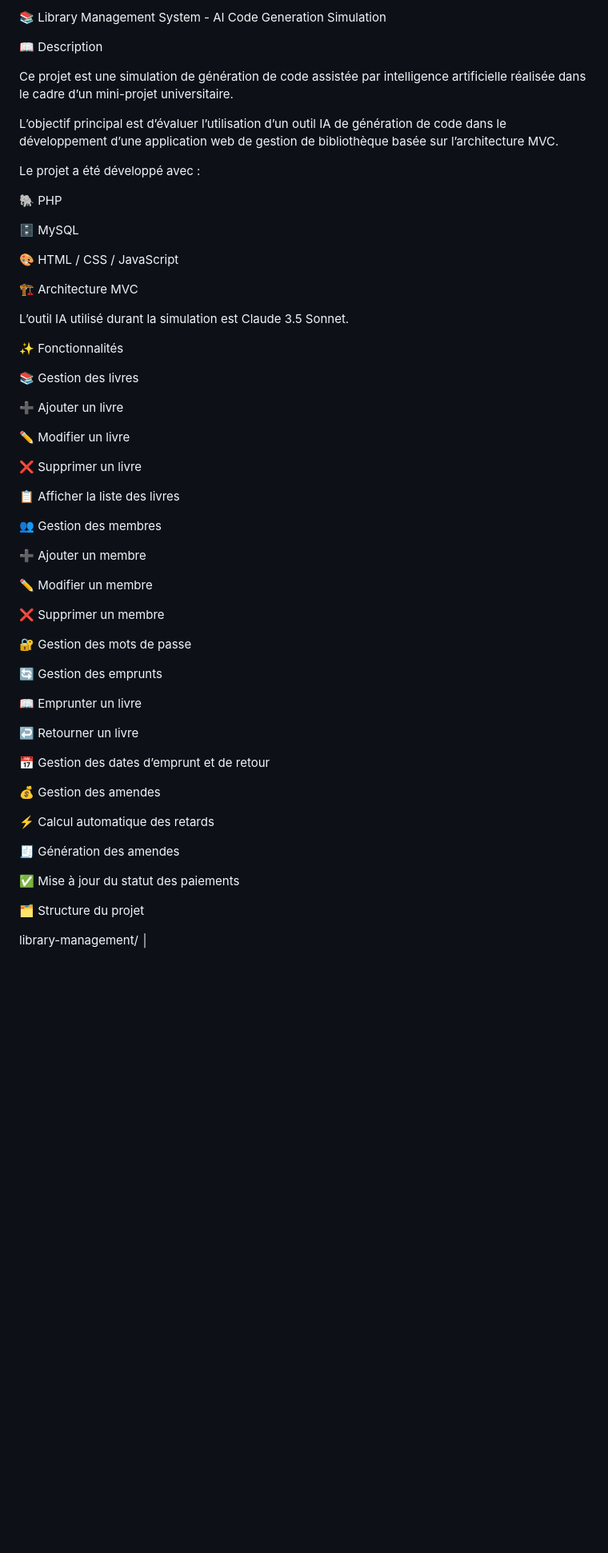
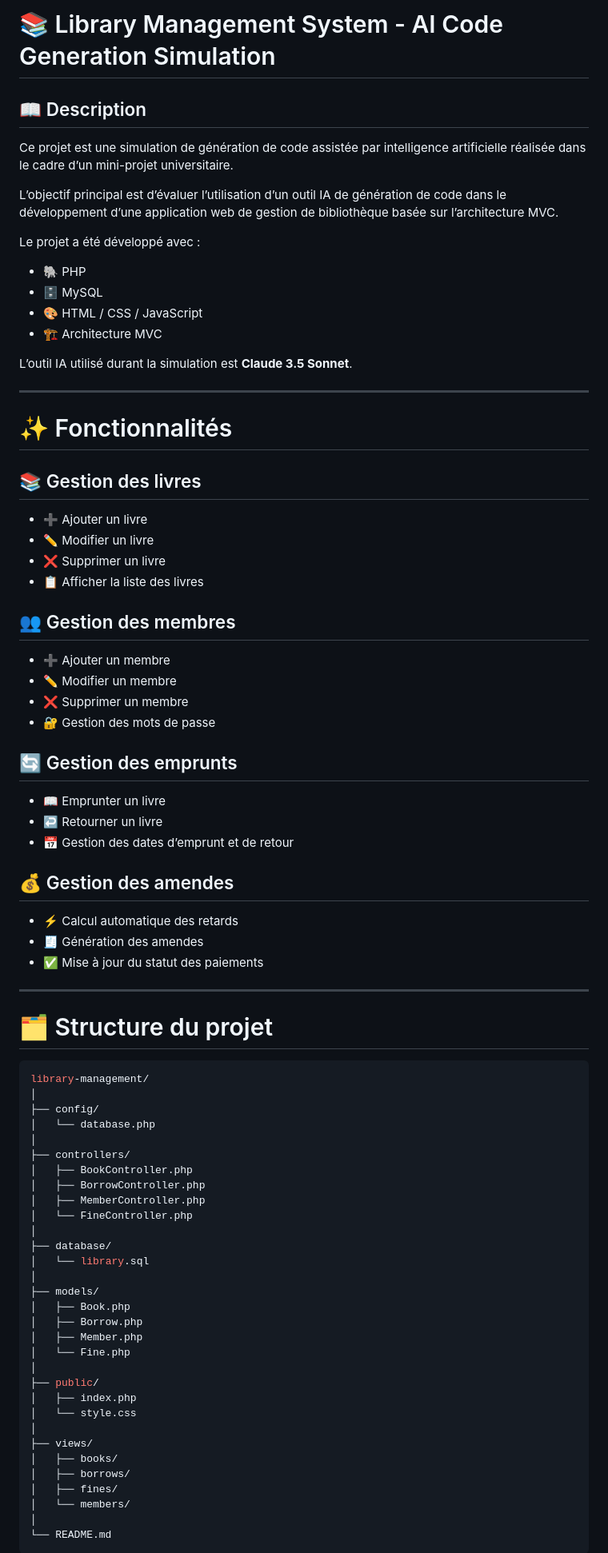
Before and after one commit to ITS-LUNAH/Library_management, a Markdown page: README.md, the part around one of its changes. Shown at 80% size. Rendered like a GitHub page; blank space fills up the shorter version.

Commit message:
Update README formatting and structure

````diff
--- a/README.md
+++ b/README.md
@@ -1,6 +1,6 @@
-📚 Library Management System - AI Code Generation Simulation
+# 📚 Library Management System - AI Code Generation Simulation
 
-📖 Description
+## 📖 Description
 
 Ce projet est une simulation de génération de code assistée par intelligence artificielle réalisée dans le cadre d’un mini-projet universitaire.
 
@@ -8,56 +8,78 @@ L’objectif principal est d’évaluer l’utilisation d’un outil IA de gén
 
 Le projet a été développé avec :
 
-🐘 PHP
+- 🐘 PHP
+- 🗄️ MySQL
+- 🎨 HTML / CSS / JavaScript
+- 🏗️ Architecture MVC
 
-🗄️ MySQL
+L’outil IA utilisé durant la simulation est **Claude 3.5 Sonnet**.
 
-🎨 HTML / CSS / JavaScript
+---
 
-🏗️ Architecture MVC
+# ✨ Fonctionnalités
 
-L’outil IA utilisé durant la simulation est Claude 3.5 Sonnet.
+## 📚 Gestion des livres
 
-✨ Fonctionnalités
+- ➕ Ajouter un livre
+- ✏️ Modifier un livre
+- ❌ Supprimer un livre
+- 📋 Afficher la liste des livres
 
-📚 Gestion des livres
+## 👥 Gestion des membres
 
-➕ Ajouter un livre
+- ➕ Ajouter un membre
+- ✏️ Modifier un membre
+- ❌ Supprimer un membre
+- 🔐 Gestion des mots de passe
 
-✏️ Modifier un livre
+## 🔄 Gestion des emprunts
 
-❌ Supprimer un livre
+- 📖 Emprunter un livre
+- ↩️ Retourner un livre
+- 📅 Gestion des dates d’emprunt et de retour
 
-📋 Afficher la liste des livres
+## 💰 Gestion des amendes
 
-👥 Gestion des membres
+- ⚡ Calcul automatique des retards
+- 🧾 Génération des amendes
+- ✅ Mise à jour du statut des paiements
 
-➕ Ajouter un membre
+---
 
-✏️ Modifier un membre
+# 🗂️ Structure du projet
 
-❌ Supprimer un membre
-
-🔐 Gestion des mots de passe
-
-🔄 Gestion des emprunts
-
-📖 Emprunter un livre
-
-↩️ Retourner un livre
-
-📅 Gestion des dates d’emprunt et de retour
-
-💰 Gestion des amendes
-
-⚡ Calcul automatique des retards
-
-🧾 Génération des amendes
-
-✅ Mise à jour du statut des paiements
-
-🗂️ Structure du projet
-
+```bash
 library-management/
 │
+├── config/
+│   └── database.php
+│
+├── controllers/
+│   ├── BookController.php
+│   ├── BorrowController.php
+│   ├── MemberController.php
+│   └── FineController.php
+│
+├── database/
+│   └── library.sql
+│
+├── models/
+│   ├── Book.php
+│   ├── Borrow.php
+│   ├── Member.php
+│   └── Fine.php
+│
+├── public/
+│   ├── index.php
+│   └── style.css
+│
+├── views/
+│   ├── books/
+│   ├── borrows/
+│   ├── fines/
+│   └── members/
+│
+└── README.md
+```
 
````
Also changed, not shown: other parts of README.md (+54 -131 lines).
